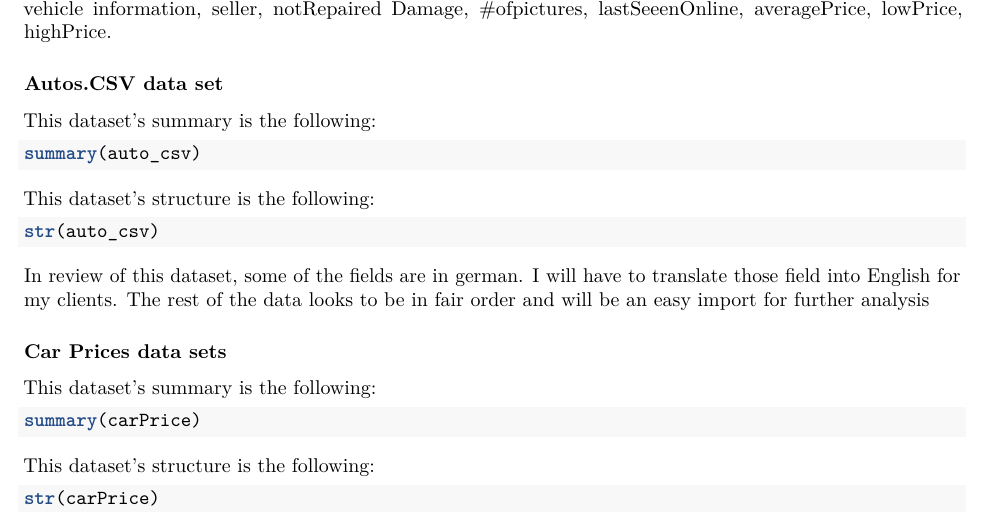
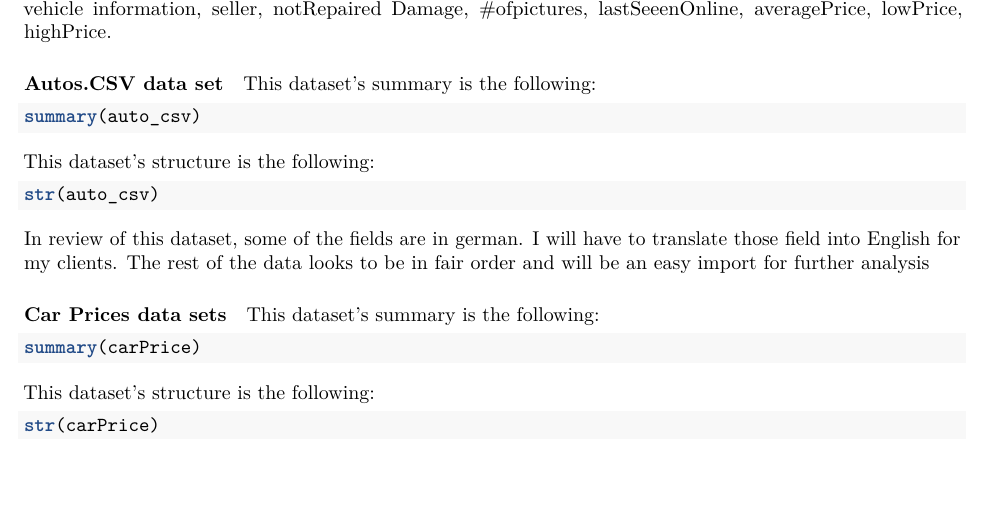
Before and after one commit to tacosauce31/Springboard-Capstone-Project, an R Markdown document (CapstoneProjectProposal#2.Rmd): part of page 1 of 2, cut so that both start at the same text, the shorter picture padded with empty space. Rendered offline with R 4.5, knitr and Pandoc, then LaTeX, with nearby package versions; the code chunks are not run, so their results and figures are left out.

Commit message:
fixed headers

````diff
--- a/CapstoneProjectProposal#2.Rmd
+++ b/CapstoneProjectProposal#2.Rmd
@@ -28,7 +28,7 @@ My client will be finance companies looking to forecast, purchase and/or sell ve
 
 The data used in this analy/ ccvcv  fsis will be scraped from Ebay-Kleinanzeigan. These data sets include vehicle information, seller, notRepaired Damage, #ofpictures, lastSeeenOnline, averagePrice, lowPrice, highPrice.
 
-### Autos.CSV data set
+#### Autos.CSV data set
 
 This dataset's summary is the following:
 ```{r}
@@ -44,7 +44,7 @@ str(auto_csv)
 
 In review of this dataset, some of the fields are in german. I will have to translate those field into English for my clients. The rest of the data looks to be in fair order and will be an easy import for further analysis
 
-### Car Prices data sets
+#### Car Prices data sets
 
 This dataset's summary is the following:
 ```{r}
````
